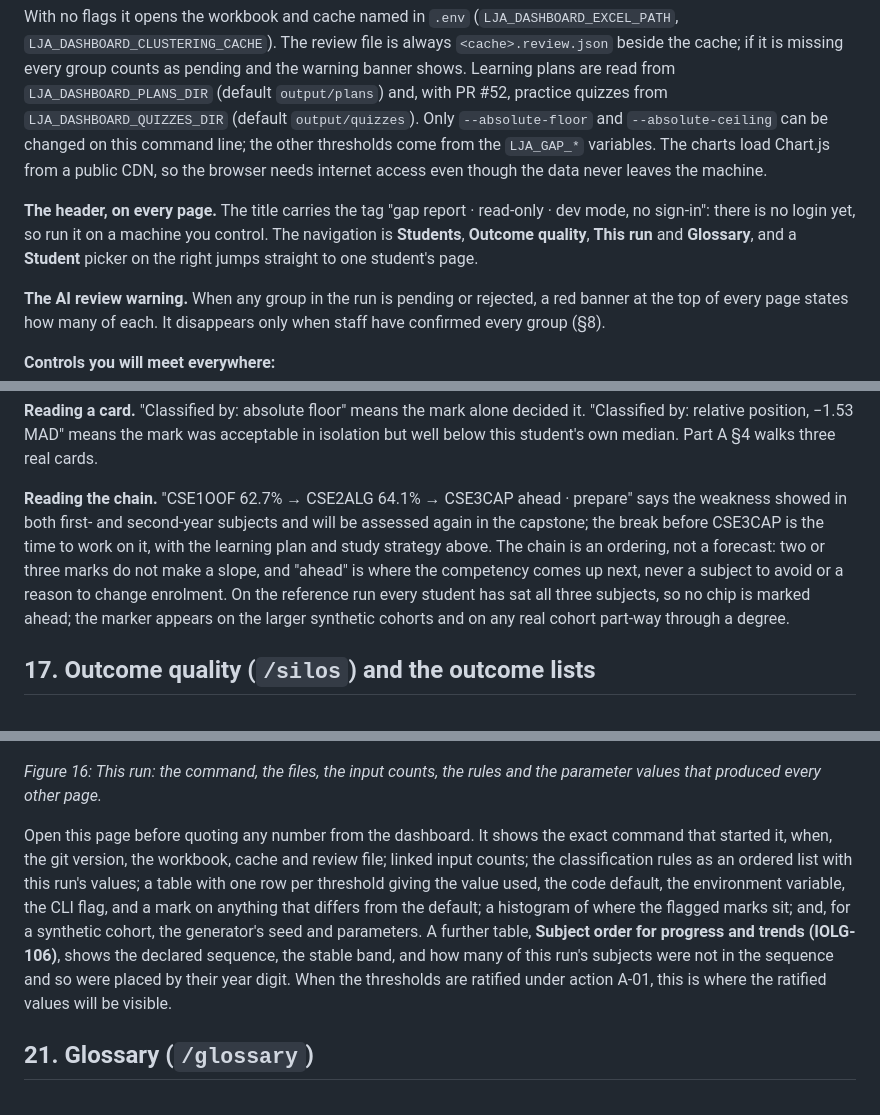
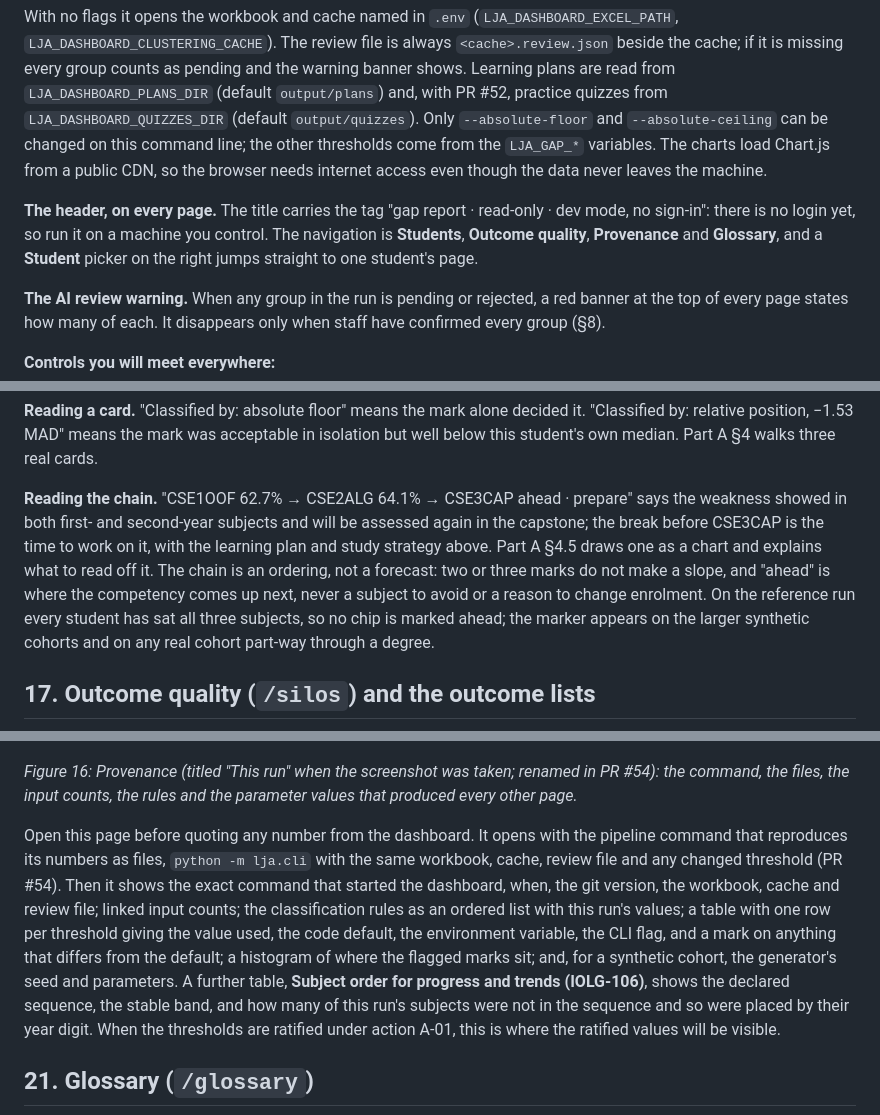
Before and after one commit to yetanotherpassword/LearningJourneyAssistant, a Markdown page: docs/handover/user-document.md, 3 parts joined by grey strips. GitHub-like rendering.

```diff
--- a/docs/handover/user-document.md
+++ b/docs/handover/user-document.md
@@ -487,7 +507,7 @@ python -m lja.dashboard --excel-path <workbook.xlsx> --clustering-cache <cache.j
 
 With no flags it opens the workbook and cache named in `.env` (`LJA_DASHBOARD_EXCEL_PATH`, `LJA_DASHBOARD_CLUSTERING_CACHE`). The review file is always `<cache>.review.json` beside the cache; if it is missing every group counts as pending and the warning banner shows. Learning plans are read from `LJA_DASHBOARD_PLANS_DIR` (default `output/plans`) and, with PR #52, practice quizzes from `LJA_DASHBOARD_QUIZZES_DIR` (default `output/quizzes`). Only `--absolute-floor` and `--absolute-ceiling` can be changed on this command line; the other thresholds come from the `LJA_GAP_*` variables. The charts load Chart.js from a public CDN, so the browser needs internet access even though the data never leaves the machine.
 
-**The header, on every page.** The title carries the tag "gap report · read-only · dev mode, no sign-in": there is no login yet, so run it on a machine you control. The navigation is **Students**, **Outcome quality**, **This run** and **Glossary**, and a **Student** picker on the right jumps straight to one student's page.
+**The header, on every page.** The title carries the tag "gap report · read-only · dev mode, no sign-in": there is no login yet, so run it on a machine you control. The navigation is **Students**, **Outcome quality**, **Provenance** and **Glossary**, and a **Student** picker on the right jumps straight to one student's page.
 
 **The AI review warning.** When any group in the run is pending or rejected, a red banner at the top of every page states how many of each. It disappears only when staff have confirmed every group (§8).
 
@@ -543,7 +563,7 @@ The header gives the id, the performance band, and the average across the subjec
 
 **Reading a card.** "Classified by: absolute floor" means the mark alone decided it. "Classified by: relative position, −1.53 MAD" means the mark was acceptable in isolation but well below this student's own median. Part A §4 walks three real cards.
 
-**Reading the chain.** "CSE1OOF 62.7% → CSE2ALG 64.1% → CSE3CAP ahead · prepare" says the weakness showed in both first- and second-year subjects and will be assessed again in the capstone; the break before CSE3CAP is the time to work on it, with the learning plan and study strategy above. The chain is an ordering, not a forecast: two or three marks do not make a slope, and "ahead" is where the competency comes up next, never a subject to avoid or a reason to change enrolment. On the reference run every student has sat all three subjects, so no chip is marked ahead; the marker appears on the larger synthetic cohorts and on any real cohort part-way through a degree.
+**Reading the chain.** "CSE1OOF 62.7% → CSE2ALG 64.1% → CSE3CAP ahead · prepare" says the weakness showed in both first- and second-year subjects and will be assessed again in the capstone; the break before CSE3CAP is the time to work on it, with the learning plan and study strategy above. Part A §4.5 draws one as a chart and explains what to read off it. The chain is an ordering, not a forecast: two or three marks do not make a slope, and "ahead" is where the competency comes up next, never a subject to avoid or a reason to change enrolment. On the reference run every student has sat all three subjects, so no chip is marked ahead; the marker appears on the larger synthetic cohorts and on any real cohort part-way through a degree.
 
 ## 17. Outcome quality (`/silos`) and the outcome lists
 
@@ -605,9 +625,9 @@ These three pages are the inputs seen from the curriculum side. **Subjects** ran
 
 ![](diagrams/14-page-this-run.png){height=22cm}
 
-*Figure 16: This run: the command, the files, the input counts, the rules and the parameter values that produced every other page.*
+*Figure 16: Provenance (titled "This run" when the screenshot was taken; renamed in PR #54): the command, the files, the input counts, the rules and the parameter values that produced every other page.*
 
-Open this page before quoting any number from the dashboard. It shows the exact command that started it, when, the git version, the workbook, cache and review file; linked input counts; the classification rules as an ordered list with this run's values; a table with one row per threshold giving the value used, the code default, the environment variable, the CLI flag, and a mark on anything that differs from the default; a histogram of where the flagged marks sit; and, for a synthetic cohort, the generator's seed and parameters. A further table, **Subject order for progress and trends (IOLG-106)**, shows the declared sequence, the stable band, and how many of this run's subjects were not in the sequence and so were placed by their year digit. When the thresholds are ratified under action A-01, this is where the ratified values will be visible.
+Open this page before quoting any number from the dashboard. It opens with the pipeline command that reproduces its numbers as files, `python -m lja.cli` with the same workbook, cache, review file and any changed threshold (PR #54). Then it shows the exact command that started the dashboard, when, the git version, the workbook, cache and review file; linked input counts; the classification rules as an ordered list with this run's values; a table with one row per threshold giving the value used, the code default, the environment variable, the CLI flag, and a mark on anything that differs from the default; a histogram of where the flagged marks sit; and, for a synthetic cohort, the generator's seed and parameters. A further table, **Subject order for progress and trends (IOLG-106)**, shows the declared sequence, the stable band, and how many of this run's subjects were not in the sequence and so were placed by their year digit. When the thresholds are ratified under action A-01, this is where the ratified values will be visible.
 
 ## 21. Glossary (`/glossary`)
 
```
Also changed, not shown: other parts of docs/handover/user-document.md (+24 -4 lines), docs/handover/diagrams/15-trajectory-STU0834.png (added), 4 other files.
